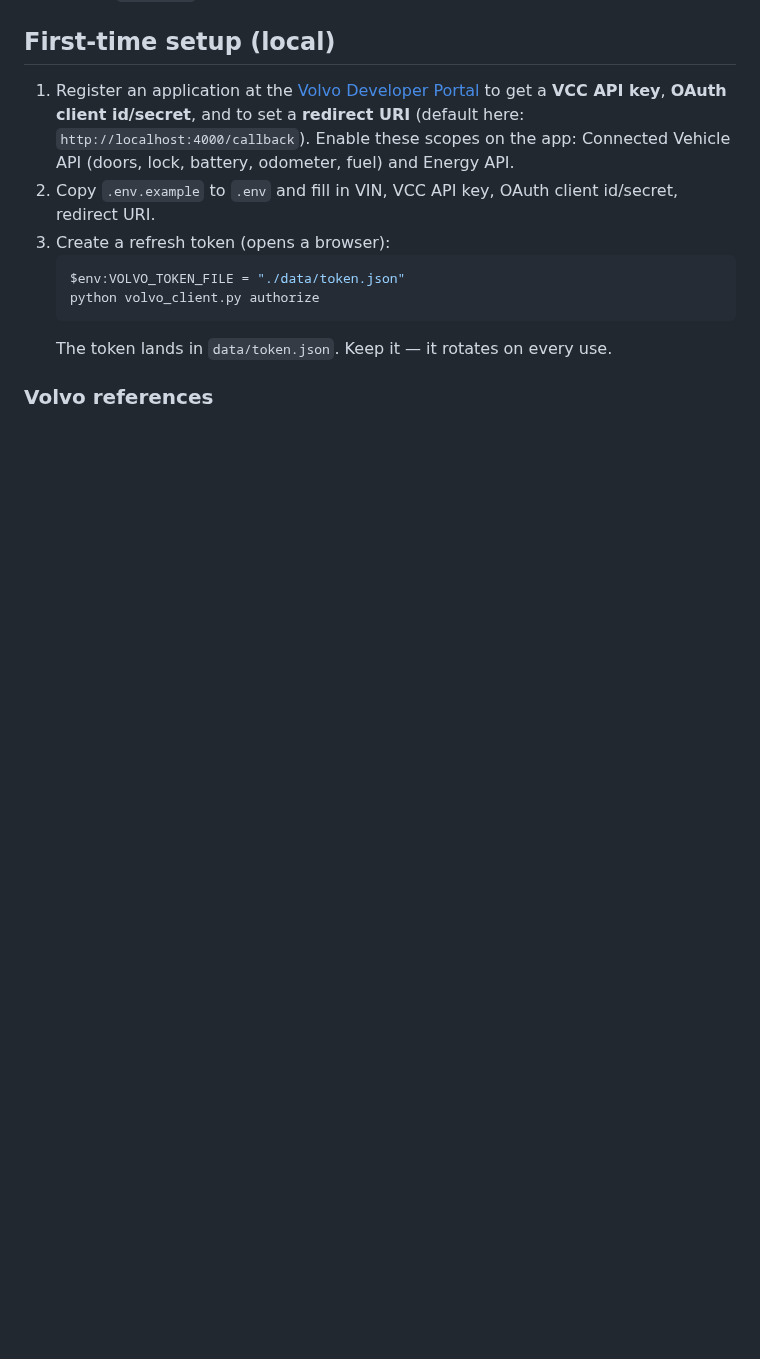
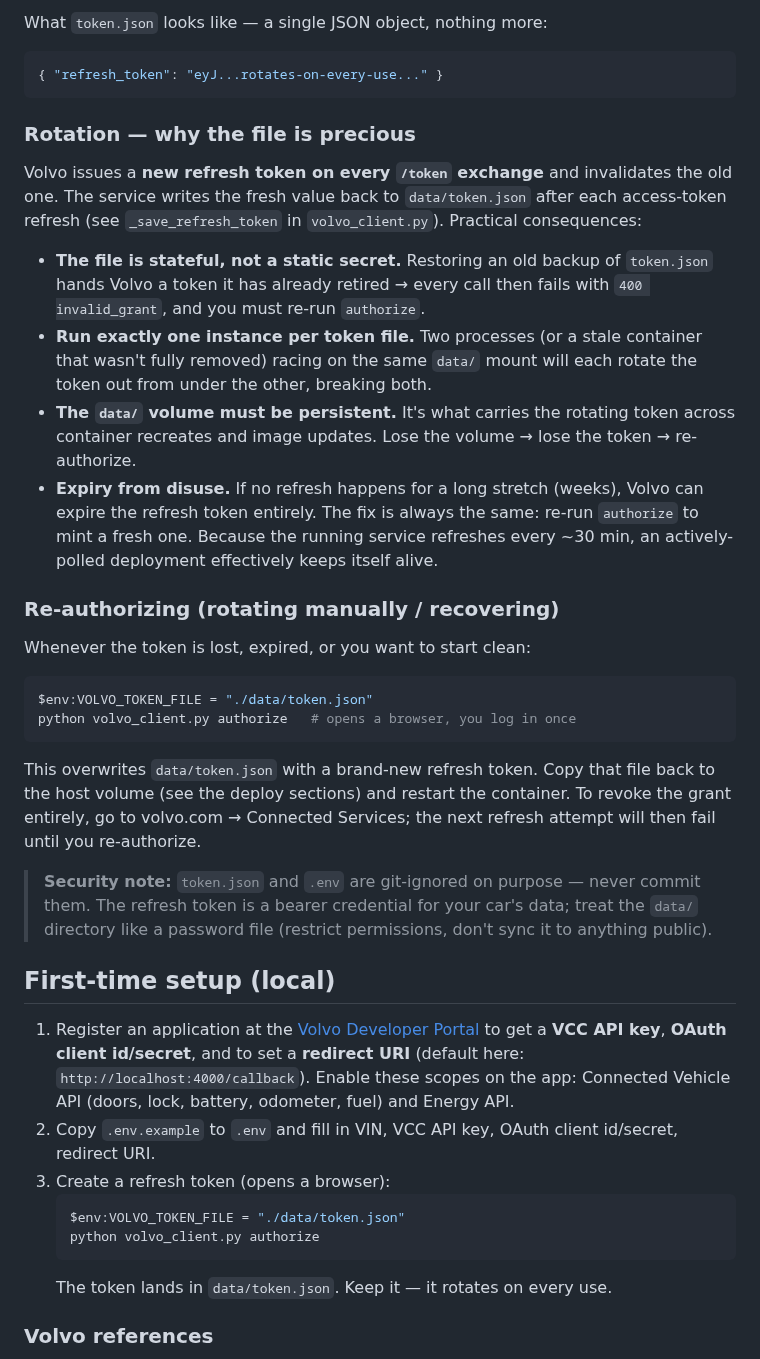
Before and after one commit to snarkbe/volvo-dashboard, a Markdown page: README.md, the part around one of its changes. Rendered like a GitHub page; blank space fills up the shorter version.

````diff
--- a/README.md
+++ b/README.md
@@ -7,3 +46,49 @@ a NAS.
+What `token.json` looks like — a single JSON object, nothing more:
+
+```json
+{ "refresh_token": "eyJ...rotates-on-every-use..." }
+```
+
+### Rotation — why the file is precious
+
+Volvo issues a **new refresh token on every `/token` exchange** and
+invalidates the old one. The service writes the fresh value back to
+`data/token.json` after each access-token refresh (see
+`_save_refresh_token` in `volvo_client.py`). Practical consequences:
+
+- **The file is stateful, not a static secret.** Restoring an old backup of
+  `token.json` hands Volvo a token it has already retired → every call then
+  fails with `400 invalid_grant`, and you must re-run `authorize`.
+- **Run exactly one instance per token file.** Two processes (or a stale
+  container that wasn't fully removed) racing on the same `data/` mount will
+  each rotate the token out from under the other, breaking both.
+- **The `data/` volume must be persistent.** It's what carries the rotating
+  token across container recreates and image updates. Lose the volume → lose
+  the token → re-authorize.
+- **Expiry from disuse.** If no refresh happens for a long stretch (weeks),
+  Volvo can expire the refresh token entirely. The fix is always the same:
+  re-run `authorize` to mint a fresh one. Because the running service
+  refreshes every ~30 min, an actively-polled deployment effectively keeps
+  itself alive.
+
+### Re-authorizing (rotating manually / recovering)
+
+Whenever the token is lost, expired, or you want to start clean:
+
+```powershell
+$env:VOLVO_TOKEN_FILE = "./data/token.json"
+python volvo_client.py authorize   # opens a browser, you log in once
+```
+
+This overwrites `data/token.json` with a brand-new refresh token. Copy that
+file back to the host volume (see the deploy sections) and restart the
+container. To revoke the grant entirely, go to volvo.com → Connected
+Services; the next refresh attempt will then fail until you re-authorize.
+
+> **Security note:** `token.json` and `.env` are git-ignored on purpose —
+> never commit them. The refresh token is a bearer credential for your car's
+> data; treat the `data/` directory like a password file (restrict
+> permissions, don't sync it to anything public).
 
 ## First-time setup (local)
 
````
Also changed, not shown: other parts of README.md (+43 -4 lines), docs/dashboard-widget.png (added).
